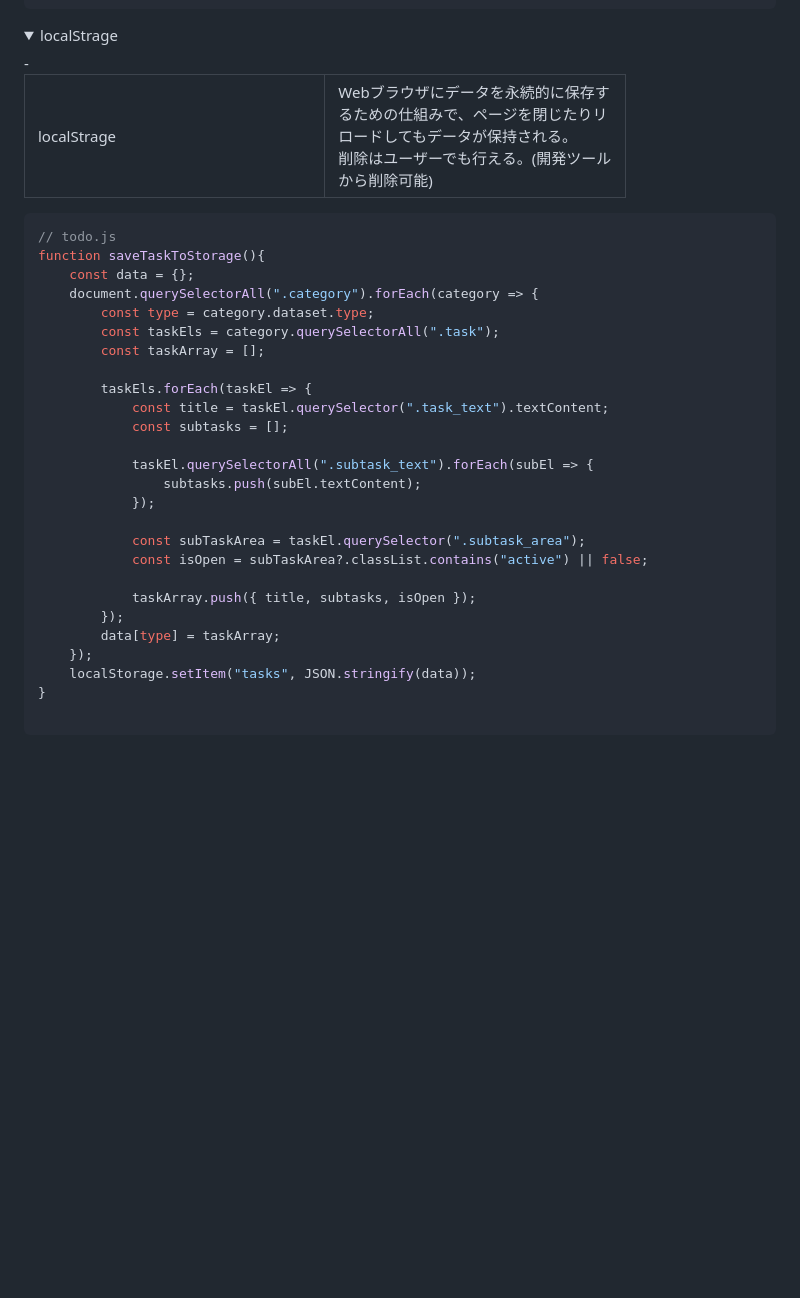
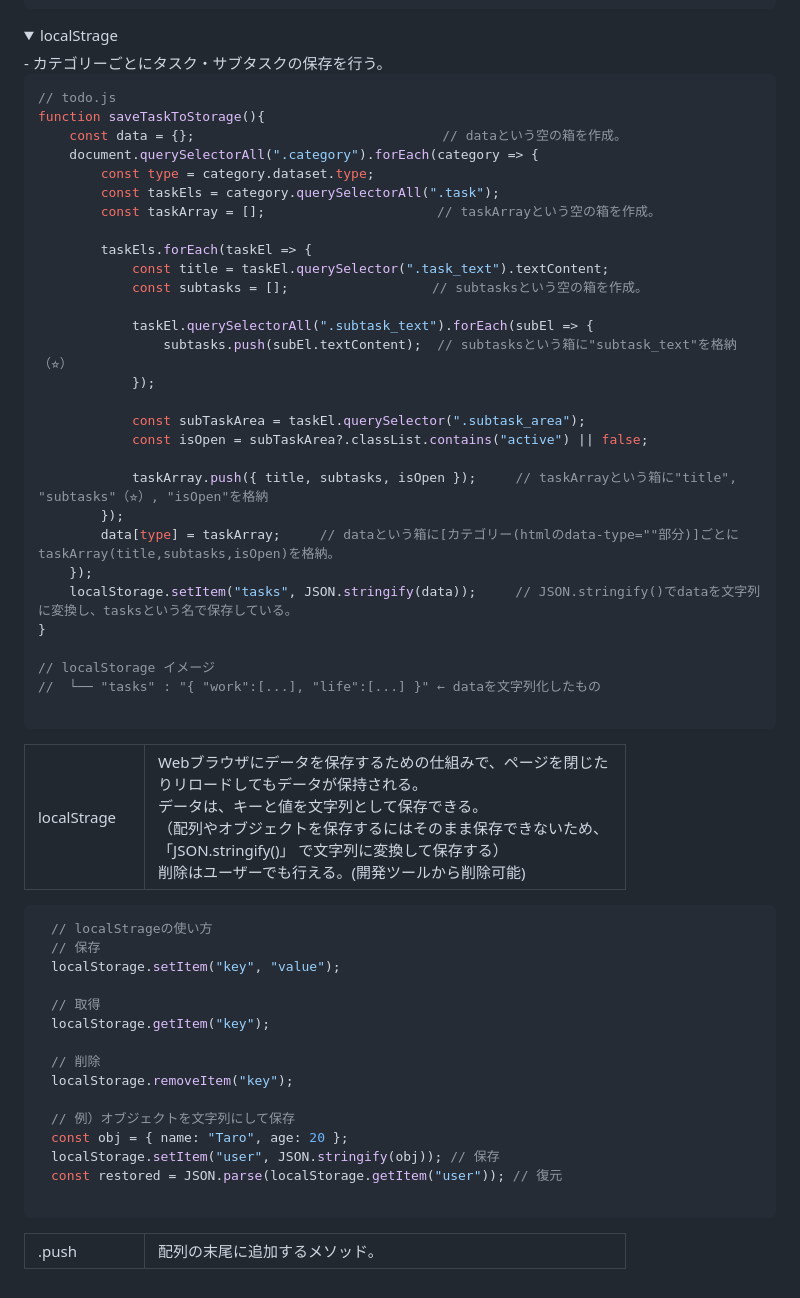
Before and after one commit to Yuri1031/List_app, a Markdown page: README.md, the part around the change printed below. Drawn GitHub-style; folded sections open; blank space fills up the shorter version.

````diff
--- a/README.md
+++ b/README.md
@@ -279,44 +276,75 @@ JavaScriptの理解を深めるため、個人的な実践練習として作成
 
 <details>
   <summary>localStrage</summary>
-  - <br>
+  - カテゴリーごとにタスク・サブタスクの保存を行う。<br>
+
+```javascript
+// todo.js
+function saveTaskToStorage(){
+    const data = {};        　　　　                 // dataという空の箱を作成。
+    document.querySelectorAll(".category").forEach(category => {
+        const type = category.dataset.type;
+        const taskEls = category.querySelectorAll(".task");
+        const taskArray = [];　　 　                // taskArrayという空の箱を作成。
+
+        taskEls.forEach(taskEl => {
+            const title = taskEl.querySelector(".task_text").textContent;
+            const subtasks = [];  　 　            // subtasksという空の箱を作成。
+
+            taskEl.querySelectorAll(".subtask_text").forEach(subEl => {
+                subtasks.push(subEl.textContent);  // subtasksという箱に"subtask_text"を格納（⭐︎）
+            });
+
+            const subTaskArea = taskEl.querySelector(".subtask_area");
+            const isOpen = subTaskArea?.classList.contains("active") || false;
+
+            taskArray.push({ title, subtasks, isOpen });     // taskArrayという箱に"title", "subtasks"（⭐︎）, "isOpen"を格納
+        });
+        data[type] = taskArray;　　　// dataという箱に[カテゴリー(htmlのdata-type=""部分)]ごとにtaskArray(title,subtasks,isOpen)を格納。
+    });
+    localStorage.setItem("tasks", JSON.stringify(data));　　　// JSON.stringify()でdataを文字列に変換し、tasksという名で保存している。
+}
+
+// localStorage イメージ
+//  └── "tasks" : "{ "work":[...], "life":[...] }" ← dataを文字列化したもの
+
+```
 
   <table width="80%" cellspacing="10">
     <tr>
-      <td width="50%" align="left">localStrage</td>
-      <td width="50%" align="left">
-        Webブラウザにデータを永続的に保存するための仕組みで、ページを閉じたりリロードしてもデータが保持される。<br>
+      <td width="20%" align="left">localStrage</td>
+      <td width="80%" align="left">
+        Webブラウザにデータを保存するための仕組みで、ページを閉じたりリロードしてもデータが保持される。<br>
+        データは、キーと値を文字列として保存できる。<br>
+        （配列やオブジェクトを保存するにはそのまま保存できないため、「JSON.stringify()」 で文字列に変換して保存する）<br>
         削除はユーザーでも行える。(開発ツールから削除可能)<br>
       </td>
     </tr>
   </table>
 
 ```javascript
-// todo.js
-function saveTaskToStorage(){
-    const data = {};
-    document.querySelectorAll(".category").forEach(category => {
-        const type = category.dataset.type;
-        const taskEls = category.querySelectorAll(".task");
-        const taskArray = [];
+　// localStrageの使い方
+　// 保存
+　localStorage.setItem("key", "value");
 
-        taskEls.forEach(taskEl => {
-            const title = taskEl.querySelector(".task_text").textContent;
-            const subtasks = [];
+　// 取得
+　localStorage.getItem("key");
 
-            taskEl.querySelectorAll(".subtask_text").forEach(subEl => {
-                subtasks.push(subEl.textContent);
-            });
+　// 削除
+　localStorage.removeItem("key");
 
-            const subTaskArea = taskEl.querySelector(".subtask_area");
-            const isOpen = subTaskArea?.classList.contains("active") || false;
-
-            taskArray.push({ title, subtasks, isOpen });
-        });
-        data[type] = taskArray;
-    });
-    localStorage.setItem("tasks", JSON.stringify(data));
-}
+　// 例）オブジェクトを文字列にして保存
+　const obj = { name: "Taro", age: 20 };
+　localStorage.setItem("user", JSON.stringify(obj)); // 保存
+　const restored = JSON.parse(localStorage.getItem("user")); // 復元
 
 ```
+  <table width="80%" cellspacing="10">
+    <tr>
+      <td width="20%" align="left">.push</td>
+      <td width="80%" align="left">
+        配列の末尾に追加するメソッド。<br>
+      </td>
+    </tr>
+  </table>
 </details>
````
Also changed, not shown: other parts of README.md (+6 -9 lines).
